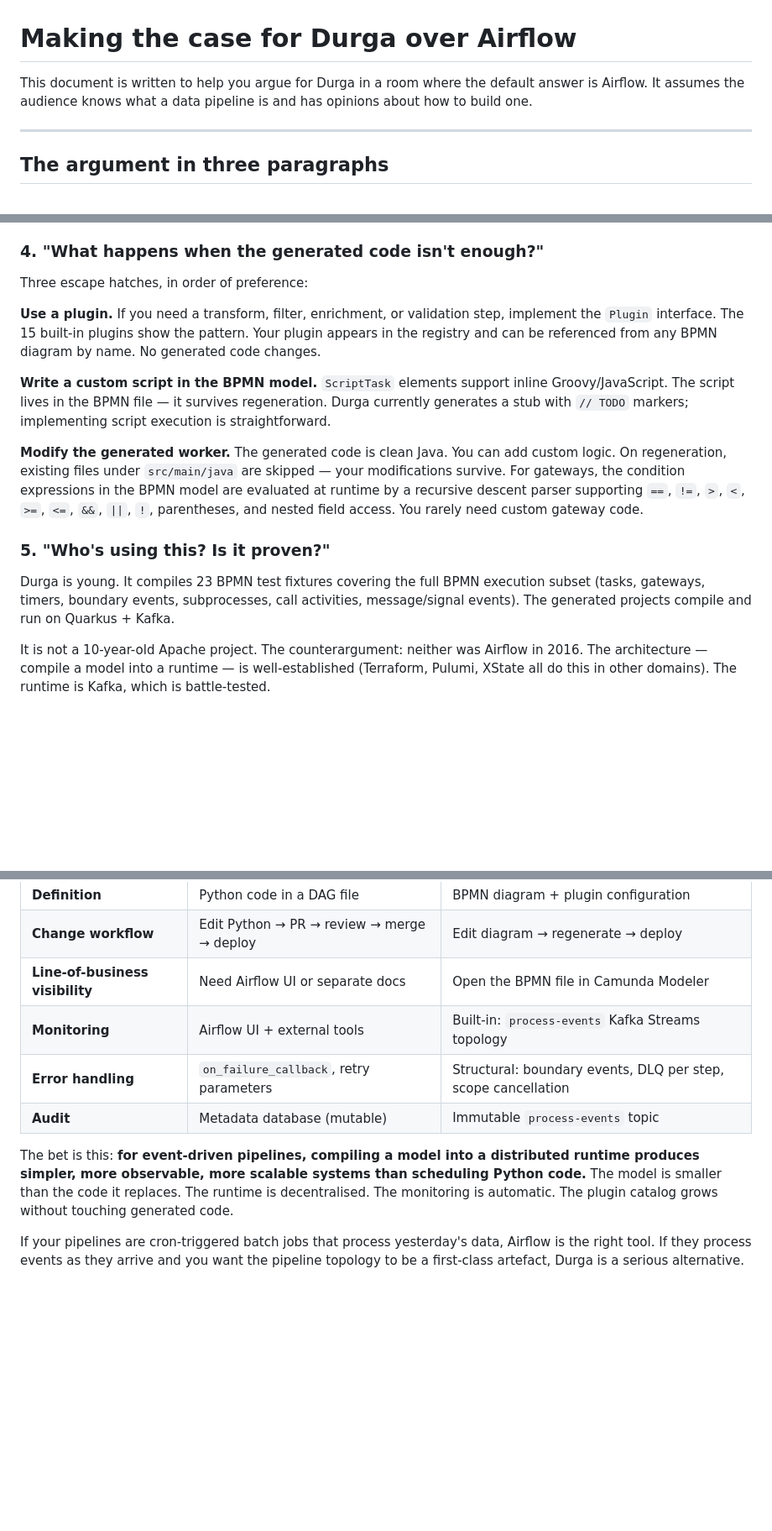
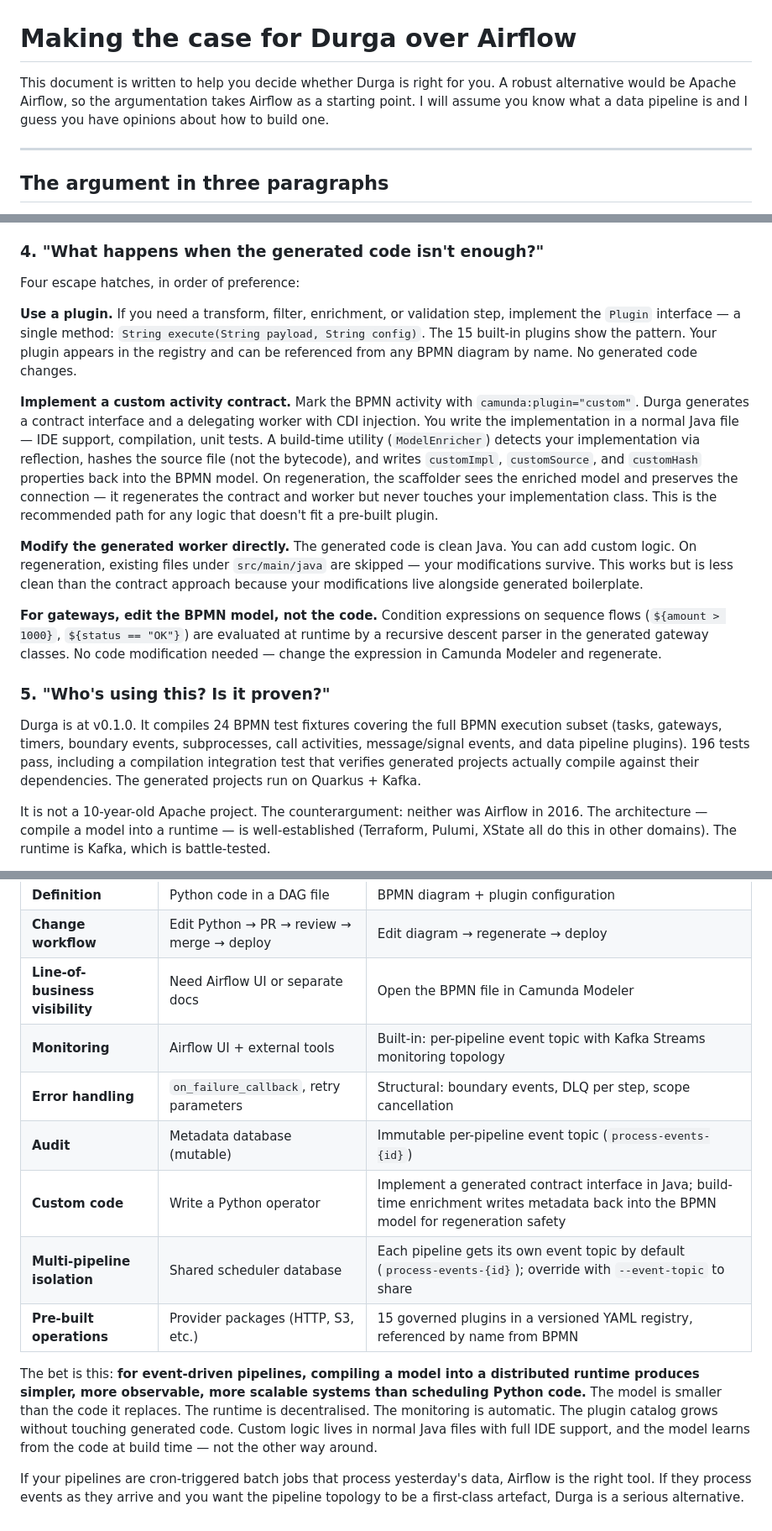
Before and after one commit to FrodeRanders/durga, a Markdown page: doc/durga-vs-classical.md, 3 parts joined by grey strips. Shown at 84% size. Rendered like a GitHub page; blank space fills up the shorter version.

Commit message:
update vs-classical with custom activity round-trip, per-pipeline isolation, current test counts

```diff
--- a/doc/durga-vs-classical.md
+++ b/doc/durga-vs-classical.md
@@ -1,8 +1,9 @@
 # Making the case for Durga over Airflow
 
-This document is written to help you argue for Durga in a room where the
-default answer is Airflow. It assumes the audience knows what a data
-pipeline is and has opinions about how to build one.
+This document is written to help you decide whether Durga is right for you.
+A robust alternative would be Apache Airflow, so the argumentation takes Airflow
+as a starting point. I will assume you know what a data pipeline is and
+I guess you have opinions about how to build one.
 
 ---
 
@@ -109,32 +113,46 @@ Yes, Kafka has a learning curve. But:
 
 ### 4. "What happens when the generated code isn't enough?"
 
-Three escape hatches, in order of preference:
+Four escape hatches, in order of preference:
 
 **Use a plugin.** If you need a transform, filter, enrichment, or
-validation step, implement the `Plugin` interface. The 15 built-in
+validation step, implement the `Plugin` interface — a single method:
+`String execute(String payload, String config)`. The 15 built-in
 plugins show the pattern. Your plugin appears in the registry and can
 be referenced from any BPMN diagram by name. No generated code changes.
 
-**Write a custom script in the BPMN model.** `ScriptTask` elements
-support inline Groovy/JavaScript. The script lives in the BPMN file —
-it survives regeneration. Durga currently generates a stub with `// TODO`
-markers; implementing script execution is straightforward.
+**Implement a custom activity contract.** Mark the BPMN activity with
+`camunda:plugin="custom"`. Durga generates a contract interface and a
+delegating worker with CDI injection. You write the implementation in a
+normal Java file — IDE support, compilation, unit tests. A build-time
+utility (`ModelEnricher`) detects your implementation via reflection,
+hashes the source file (not the bytecode), and writes `customImpl`,
+`customSource`, and `customHash` properties back into the BPMN model.
+On regeneration, the scaffolder sees the enriched model and preserves
+the connection — it regenerates the contract and worker but never
+touches your implementation class. This is the recommended path for
+any logic that doesn't fit a pre-built plugin.
 
-**Modify the generated worker.** The generated code is clean Java. You
-can add custom logic. On regeneration, existing files under `src/main/java`
-are skipped — your modifications survive. For gateways, the condition
-expressions in the BPMN model are evaluated at runtime by a recursive
-descent parser supporting `==`, `!=`, `>`, `<`, `>=`, `<=`, `&&`, `||`,
-`!`, parentheses, and nested field access. You rarely need custom
-gateway code.
+**Modify the generated worker directly.** The generated code is clean
+Java. You can add custom logic. On regeneration, existing files under
+`src/main/java` are skipped — your modifications survive. This works
+but is less clean than the contract approach because your modifications
+live alongside generated boilerplate.
+
+**For gateways, edit the BPMN model, not the code.** Condition
+expressions on sequence flows (`${amount > 1000}`, `${status == "OK"}`)
+are evaluated at runtime by a recursive descent parser in the generated
+gateway classes. No code modification needed — change the expression in
+Camunda Modeler and regenerate.
 
 ### 5. "Who's using this? Is it proven?"
 
-Durga is young. It compiles 23 BPMN test fixtures covering the full
-BPMN execution subset (tasks, gateways, timers, boundary events,
-subprocesses, call activities, message/signal events). The generated
-projects compile and run on Quarkus + Kafka.
+Durga is at v0.1.0. It compiles 24 BPMN test fixtures covering the
+full BPMN execution subset (tasks, gateways, timers, boundary events,
+subprocesses, call activities, message/signal events, and data pipeline
+plugins). 196 tests pass, including a compilation integration test that
+verifies generated projects actually compile against their dependencies.
+The generated projects run on Quarkus + Kafka.
 
 It is not a 10-year-old Apache project. The counterargument: neither was
 Airflow in 2016. The architecture — compile a model into a runtime — is
@@ -159,15 +177,20 @@ one sprint.
 | **Definition** | Python code in a DAG file | BPMN diagram + plugin configuration |
 | **Change workflow** | Edit Python → PR → review → merge → deploy | Edit diagram → regenerate → deploy |
 | **Line-of-business visibility** | Need Airflow UI or separate docs | Open the BPMN file in Camunda Modeler |
-| **Monitoring** | Airflow UI + external tools | Built-in: `process-events` Kafka Streams topology |
+| **Monitoring** | Airflow UI + external tools | Built-in: per-pipeline event topic with Kafka Streams monitoring topology |
 | **Error handling** | `on_failure_callback`, retry parameters | Structural: boundary events, DLQ per step, scope cancellation |
-| **Audit** | Metadata database (mutable) | Immutable `process-events` topic |
+| **Audit** | Metadata database (mutable) | Immutable per-pipeline event topic (`process-events-{id}`) |
+| **Custom code** | Write a Python operator | Implement a generated contract interface in Java; build-time enrichment writes metadata back into the BPMN model for regeneration safety |
+| **Multi-pipeline isolation** | Shared scheduler database | Each pipeline gets its own event topic by default (`process-events-{id}`); override with `--event-topic` to share |
+| **Pre-built operations** | Provider packages (HTTP, S3, etc.) | 15 governed plugins in a versioned YAML registry, referenced by name from BPMN |
 
 The bet is this: **for event-driven pipelines, compiling a model into a
 distributed runtime produces simpler, more observable, more scalable
 systems than scheduling Python code.** The model is smaller than the
 code it replaces. The runtime is decentralised. The monitoring is
 automatic. The plugin catalog grows without touching generated code.
+Custom logic lives in normal Java files with full IDE support, and the
+model learns from the code at build time — not the other way around.
 
 If your pipelines are cron-triggered batch jobs that process yesterday's
 data, Airflow is the right tool. If they process events as they arrive
```
Also changed, not shown: other parts of doc/durga-vs-classical.md (+5 -2 lines).
